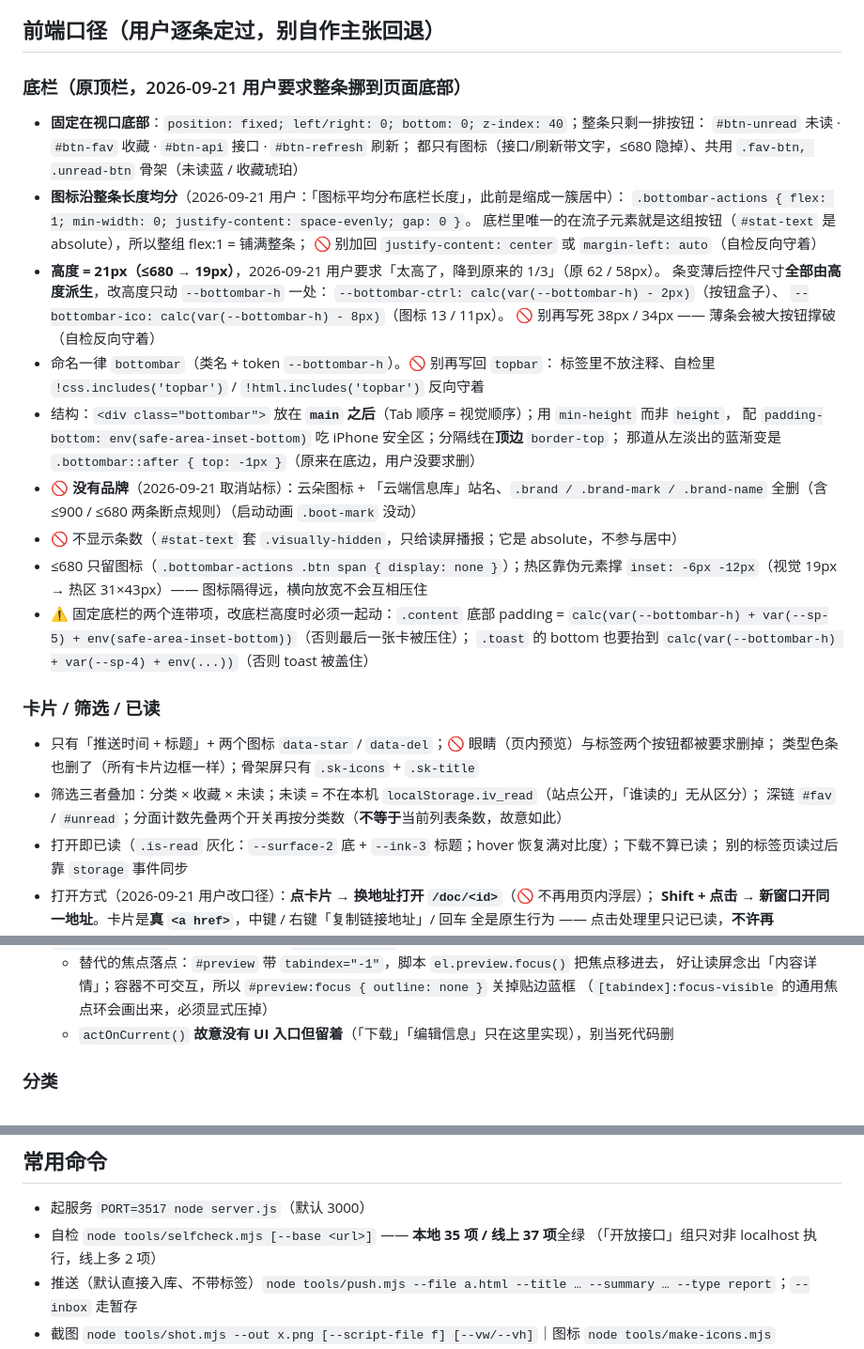
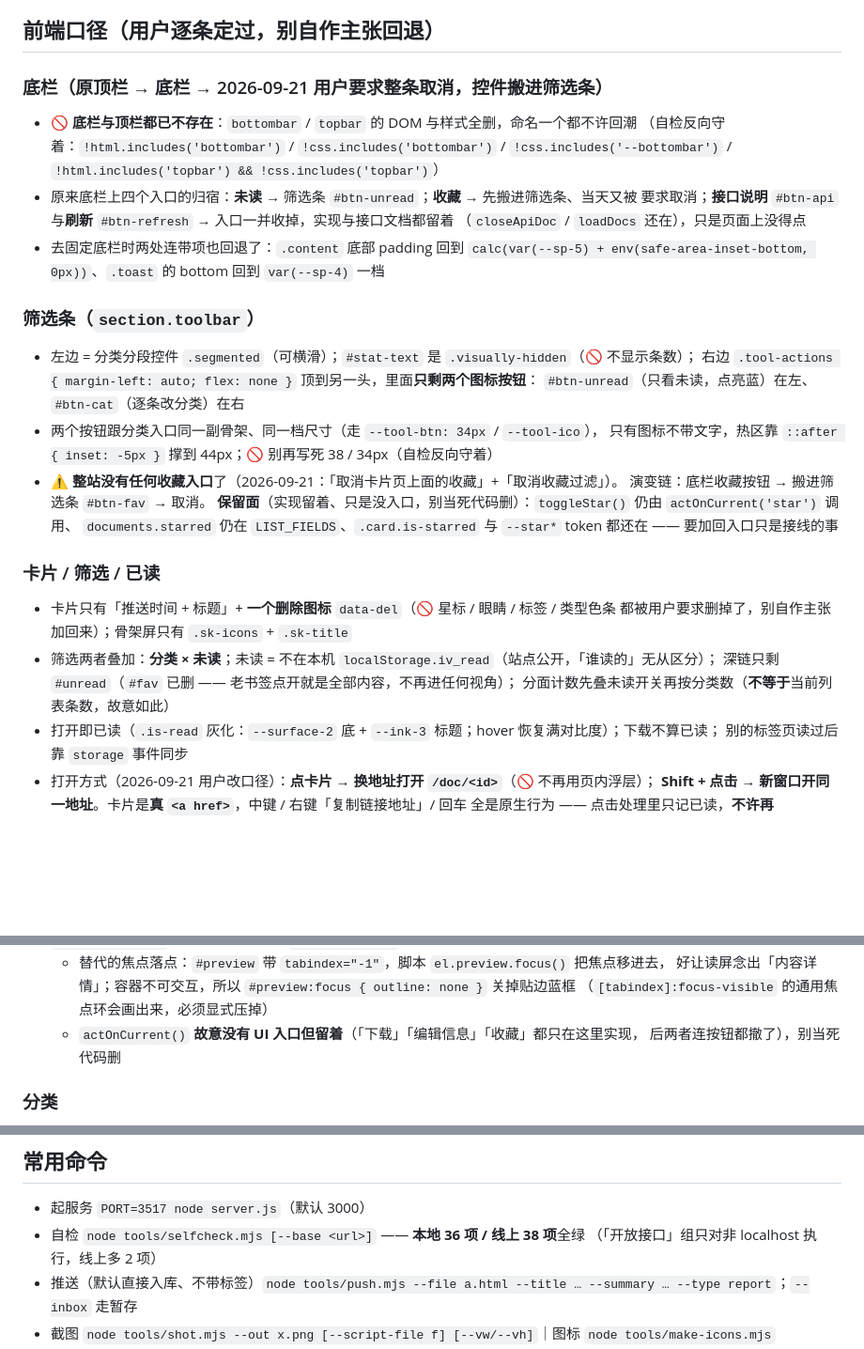
Before and after one commit to yulechen/tranding-news, a Markdown page: .workbuddy/memory/MEMORY.md, 3 parts joined by grey strips. Shown at 94% size. Rendered like a GitHub page; blank space fills up the shorter version.

```diff
--- a/.workbuddy/memory/MEMORY.md
+++ b/.workbuddy/memory/MEMORY.md
@@ -34,38 +34,34 @@
   🚫 别改用 `documents`，那会往真实内容库写测试数据
 
 ## 前端口径（用户逐条定过，别自作主张回退）
-### 底栏（原顶栏，2026-09-21 用户要求整条挪到页面底部）
-- **固定在视口底部**：`position: fixed; left/right: 0; bottom: 0; z-index: 40`；整条只剩一排按钮：
-  `#btn-unread` 未读 · `#btn-fav` 收藏 · `#btn-api` 接口 · `#btn-refresh` 刷新；
-  都只有图标（接口/刷新带文字，≤680 隐掉）、共用 `.fav-btn, .unread-btn` 骨架（未读蓝 / 收藏琥珀）
-- **图标沿整条长度均分**（2026-09-21 用户：「图标平均分布底栏长度」，此前是缩成一簇居中）：
-  `.bottombar-actions { flex: 1; min-width: 0; justify-content: space-evenly; gap: 0 }`。
-  底栏里唯一的在流子元素就是这组按钮（`#stat-text` 是 absolute），所以整组 flex:1 = 铺满整条；
-  🚫 别加回 `justify-content: center` 或 `margin-left: auto`（自检反向守着）
-- **高度 = 21px（≤680 → 19px）**，2026-09-21 用户要求「太高了，降到原来的 1/3」（原 62 / 58px）。
-  条变薄后控件尺寸**全部由高度派生**，改高度只动 `--bottombar-h` 一处：
-  `--bottombar-ctrl: calc(var(--bottombar-h) - 2px)`（按钮盒子）、
-  `--bottombar-ico: calc(var(--bottombar-h) - 8px)`（图标 13 / 11px）。
-  🚫 别再写死 38px / 34px —— 薄条会被大按钮撑破（自检反向守着）
-- 命名一律 `bottombar`（类名 + token `--bottombar-h`）。🚫 别再写回 `topbar`：
-  标签里不放注释、自检里 `!css.includes('topbar')` / `!html.includes('topbar')` 反向守着
-- 结构：`<div class="bottombar">` 放在 **`main` 之后**（Tab 顺序 = 视觉顺序）；用 `min-height` 而非 `height`，
-  配 `padding-bottom: env(safe-area-inset-bottom)` 吃 iPhone 安全区；分隔线在**顶边** `border-top`；
-  那道从左淡出的蓝渐变是 `.bottombar::after { top: -1px }`（原来在底边，用户没要求删）
-- 🚫 **没有品牌**（2026-09-21 取消站标）：云朵图标 + 「云端信息库」站名、`.brand / .brand-mark / .brand-name`
-  全删（含 ≤900 / ≤680 两条断点规则）（启动动画 `.boot-mark` 没动）
-- 🚫 不显示条数（`#stat-text` 套 `.visually-hidden`，只给读屏播报；它是 absolute，不参与居中）
-- ≤680 只留图标（`.bottombar-actions .btn span { display: none }`）；热区靠伪元素撑
-  `inset: -6px -12px`（视觉 19px → 热区 31×43px）—— 图标隔得远，横向放宽不会互相压住
-- ⚠️ 固定底栏的两个连带项，改底栏高度时必须一起动：`.content` 底部 padding =
-  `calc(var(--bottombar-h) + var(--sp-5) + env(safe-area-inset-bottom))`（否则最后一张卡被压住）；
-  `.toast` 的 bottom 也要抬到 `calc(var(--bottombar-h) + var(--sp-4) + env(...))`（否则 toast 被盖住）
+### 底栏（原顶栏 → 底栏 → 2026-09-21 用户要求整条取消，控件搬进筛选条）
+- 🚫 **底栏与顶栏都已不存在**：`bottombar` / `topbar` 的 DOM 与样式全删，命名一个都不许回潮
+  （自检反向守着：`!html.includes('bottombar')` / `!css.includes('bottombar')` /
+  `!css.includes('--bottombar')` / `!html.includes('topbar') && !css.includes('topbar')`）
+- 原来底栏上四个入口的归宿：**未读** → 筛选条 `#btn-unread`；**收藏** → 先搬进筛选条、当天又被
+  要求取消；**接口说明** `#btn-api` 与**刷新** `#btn-refresh` → 入口一并收掉，实现与接口文档都留着
+  （`closeApiDoc` / `loadDocs` 还在），只是页面上没得点
+- 去固定底栏时两处连带项也回退了：`.content` 底部 padding 回到
+  `calc(var(--sp-5) + env(safe-area-inset-bottom, 0px))`、`.toast` 的 bottom 回到 `var(--sp-4)` 一档
+
+### 筛选条（`section.toolbar`）
+- 左边 = 分类分段控件 `.segmented`（可横滑）；`#stat-text` 是 `.visually-hidden`（🚫 不显示条数）；
+  右边 `.tool-actions { margin-left: auto; flex: none }` 顶到另一头，里面**只剩两个图标按钮**：
+  `#btn-unread`（只看未读，点亮蓝）在左、`#btn-cat`（逐条改分类）在右
+- 两个按钮跟分类入口同一副骨架、同一档尺寸（走 `--tool-btn: 34px` / `--tool-ico`），
+  只有图标不带文字，热区靠 `::after { inset: -5px }` 撑到 44px；🚫 别再写死 38 / 34px（自检反向守着）
+- ⚠️ **整站没有任何收藏入口**了（2026-09-21：「取消卡片页上面的收藏」+「取消收藏过滤」）。
+  演变链：底栏收藏按钮 → 搬进筛选条 `#btn-fav` → 取消。
+  **保留面**（实现留着、只是没入口，别当死代码删）：`toggleStar()` 仍由 `actOnCurrent('star')` 调用、
+  `documents.starred` 仍在 `LIST_FIELDS`、`.card.is-starred` 与 `--star*` token 都还在 ——
+  要加回入口只是接线的事
 
 ### 卡片 / 筛选 / 已读
-- 只有「推送时间 + 标题」+ 两个图标 `data-star` / `data-del`；🚫 眼睛（页内预览）与标签两个按钮都被要求删掉；
-  类型色条也删了（所有卡片边框一样）；骨架屏只有 `.sk-icons` + `.sk-title`
-- 筛选三者叠加：分类 × 收藏 × 未读；未读 = 不在本机 `localStorage.iv_read`（站点公开，「谁读的」无从区分）；
-  深链 `#fav` / `#unread`；分面计数先叠两个开关再按分类数（**不等于**当前列表条数，故意如此）
+- 卡片只有「推送时间 + 标题」+ **一个删除图标** `data-del`（🚫 星标 / 眼睛 / 标签 / 类型色条
+  都被用户要求删掉了，别自作主张加回来）；骨架屏只有 `.sk-icons` + `.sk-title`
+- 筛选两者叠加：**分类 × 未读**；未读 = 不在本机 `localStorage.iv_read`（站点公开，「谁读的」无从区分）；
+  深链只剩 `#unread`（`#fav` 已删 —— 老书签点开就是全部内容，不再进任何视角）；
+  分面计数先叠未读开关再按分类数（**不等于**当前列表条数，故意如此）
 - 打开即已读（`.is-read` 灰化：`--surface-2` 底 + `--ink-3` 标题；hover 恢复满对比度）；下载不算已读；
   别的标签页读过后靠 `storage` 事件同步
 - 打开方式（2026-09-21 用户改口径）：**点卡片 → 换地址打开 `/doc/<id>`**（🚫 不再用页内浮层）；
@@ -90,7 +86,8 @@
   - 替代的焦点落点：`#preview` 带 `tabindex="-1"`，脚本 `el.preview.focus()` 把焦点移进去，
     好让读屏念出「内容详情」；容器不可交互，所以 `#preview:focus { outline: none }` 关掉贴边蓝框
     （`[tabindex]:focus-visible` 的通用焦点环会画出来，必须显式压掉）
-  - `actOnCurrent()` **故意没有 UI 入口但留着**（「下载」「编辑信息」只在这里实现），别当死代码删
+  - `actOnCurrent()` **故意没有 UI 入口但留着**（「下载」「编辑信息」「收藏」都只在这里实现，
+    后两者连按钮都撤了），别当死代码删
 
 ### 分类
 - 只有三类 `report` 报告 / `watchlist` 自选 / `plan` 计划（+ 分段控件的「全部」）；🚫 旧
@@ -133,7 +130,7 @@
 
 ## 常用命令
 - 起服务 `PORT=3517 node server.js`（默认 3000）
-- 自检 `node tools/selfcheck.mjs [--base <url>]` —— **本地 35 项 / 线上 37 项**全绿
+- 自检 `node tools/selfcheck.mjs [--base <url>]` —— **本地 36 项 / 线上 38 项**全绿
   （「开放接口」组只对非 localhost 执行，线上多 2 项）
 - 推送（默认直接入库、不带标签）`node tools/push.mjs --file a.html --title … --summary … --type report`；`--inbox` 走暂存
 - 截图 `node tools/shot.mjs --out x.png [--script-file f] [--vw/--vh]`｜图标 `node tools/make-icons.mjs`
```
Also changed, not shown: .workbuddy/memory/2026-09-21.md (+19 -0 lines).
